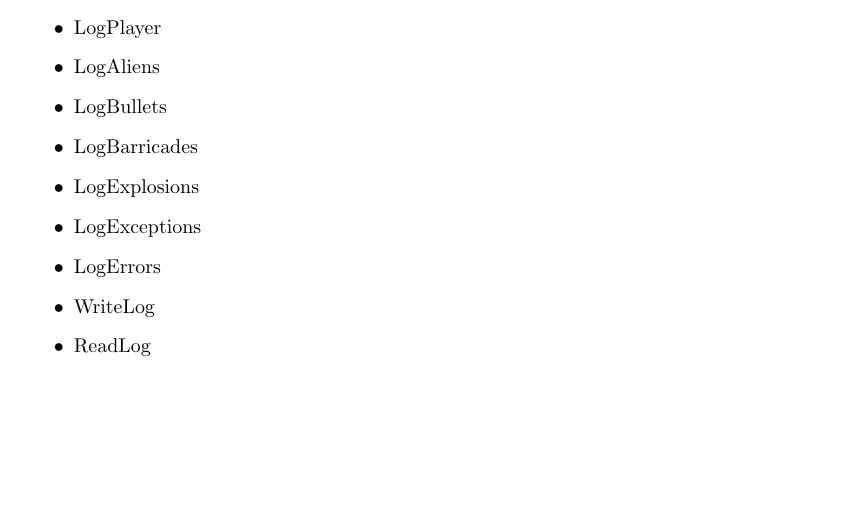
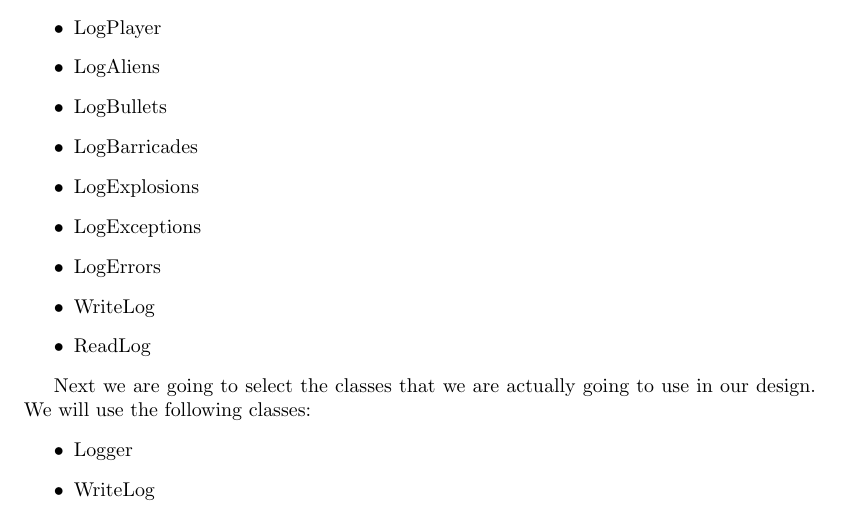
Before and after one commit to Kingdorian/TI2206-SEM-Group-22, a LaTeX problem sheet (deliverables/sprint1/Exercise3.tex): part of the page, cut so that both start at the same text, the shorter picture padded with empty space. Compiled offline with pdfLaTeX.

Commit message:
Add the "Select classes to implement step"

```diff
--- a/deliverables/sprint1/Exercise3.tex
+++ b/deliverables/sprint1/Exercise3.tex
@@ -24,4 +24,9 @@ Looking at the requirements we came up with adding the following classes to our
 \item ReadLog
 \end{itemize}
 
+Next we are going to select the classes that we are actually going to use in our design. We will use the following classes:
+\begin{itemize}
+\item Logger
+\item WriteLog
+\end{itemize}
 \end{document}
```
